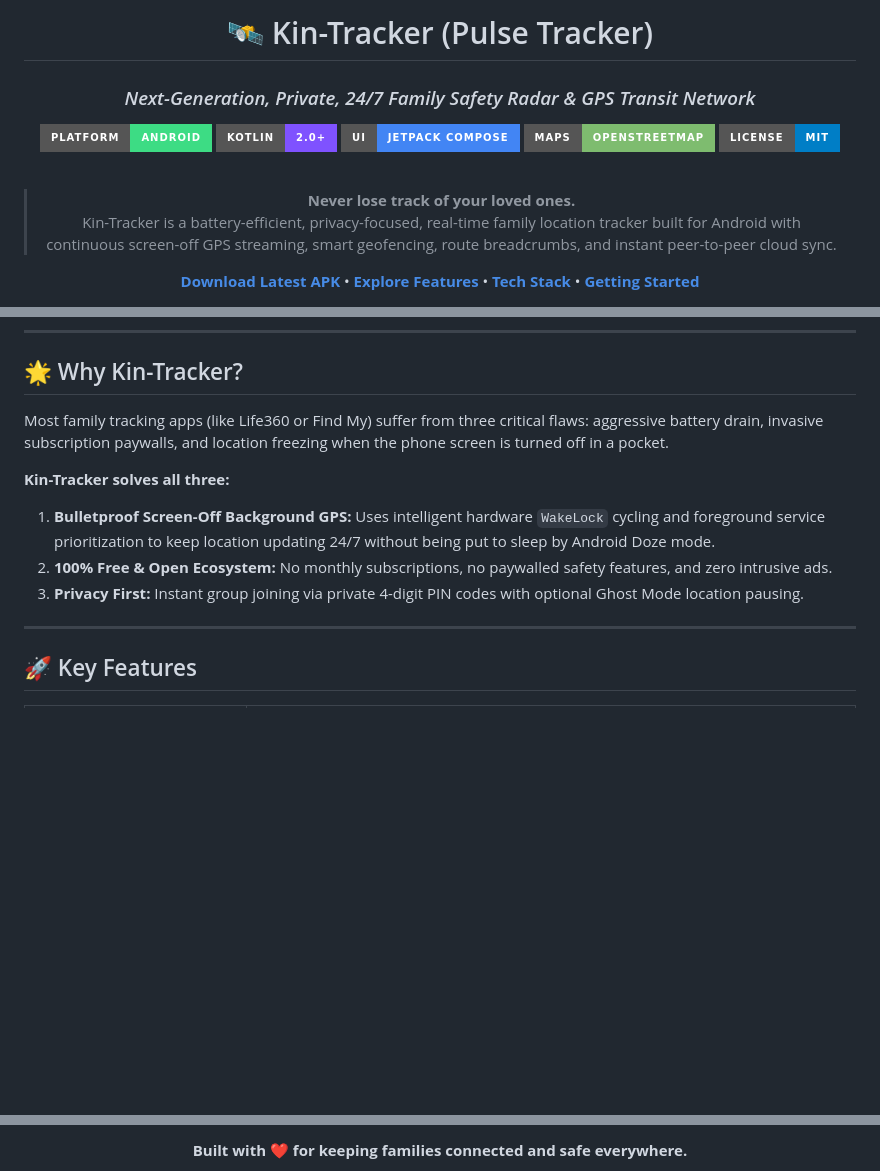
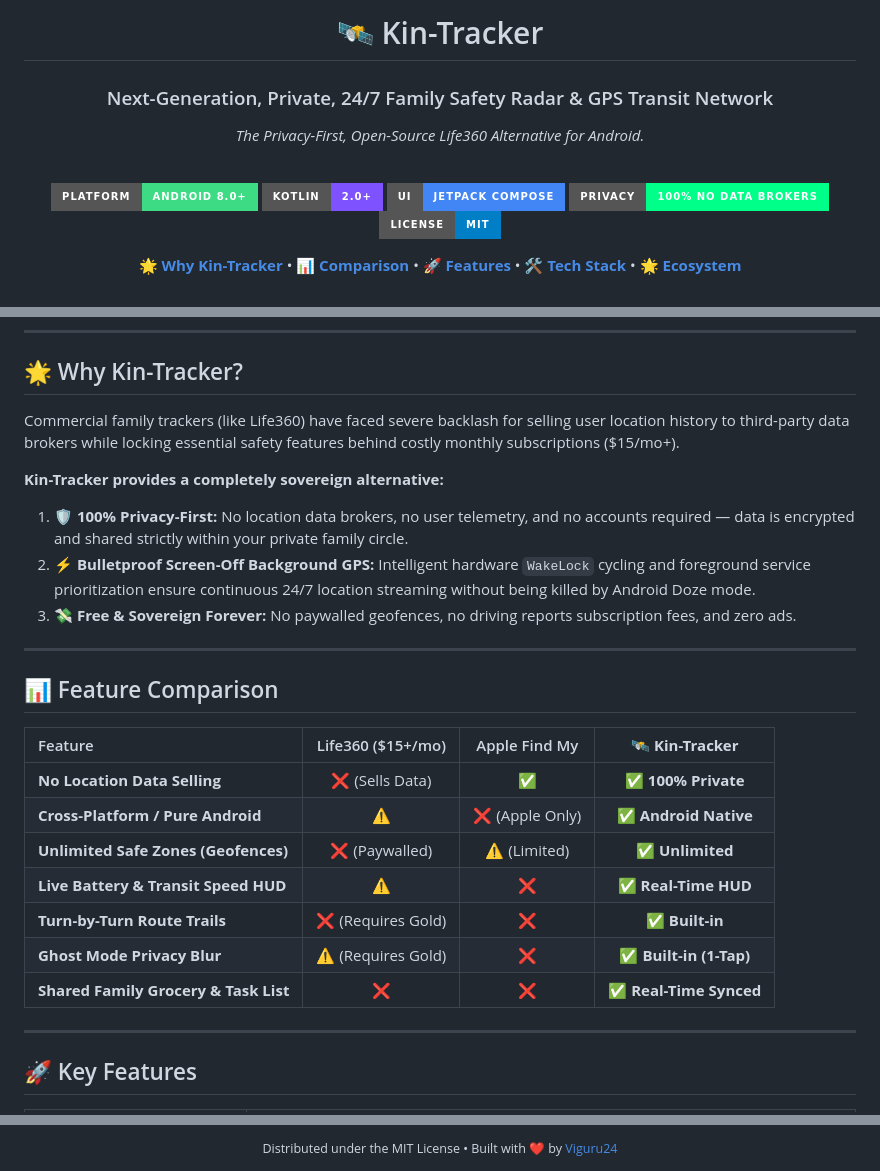
Before and after one commit to Viguru24/Kin-Tracker, a Markdown page: README.md, 3 parts joined by grey strips. Drawn GitHub-style; badges without logos; blank space fills up the shorter version.

```diff
--- a/README.md
+++ b/README.md
@@ -1,20 +1,27 @@
 <div align="center">
 
-# 🛰️ Kin-Tracker (Pulse Tracker)
-### *Next-Generation, Private, 24/7 Family Safety Radar & GPS Transit Network*
+# 🛰️ Kin-Tracker
 
-[![Platform](https://img.shields.io/badge/Platform-Android-3DDC84?style=for-the-badge&logo=android&logoColor=white)](https://android.com)
-[![Kotlin](https://img.shields.io/badge/Kotlin-2.0+-7F52FF?style=for-the-badge&logo=kotlin&logoColor=white)](https://kotlinlang.org)
-[![Jetpack Compose](https://img.shields.io/badge/UI-Jetpack%20Compose-4285F4?style=for-the-badge&logo=jetpackcompose&logoColor=white)](https://developer.android.com/jetpack/compose)
-[![OSMDroid](https://img.shields.io/badge/Maps-OpenStreetMap-7EBC6F?style=for-the-badge&logo=openstreetmap&logoColor=white)](https://osmdroid.github.io/osmdroid/)
-[![License](https://img.shields.io/badge/License-MIT-blue.svg?style=for-the-badge)](LICENSE)
+### Next-Generation, Private, 24/7 Family Safety Radar & GPS Transit Network
+*The Privacy-First, Open-Source Life360 Alternative for Android.*
 
 <br/>
 
-> **Never lose track of your loved ones.**
-> Kin-Tracker is a battery-efficient, privacy-focused, real-time family location tracker built for Android with continuous screen-off GPS streaming, smart geofencing, route breadcrumbs, and instant peer-to-peer cloud sync.
+[![Platform](https://img.shields.io/badge/Platform-Android%208.0%2B-3DDC84?style=for-the-badge&logo=android&logoColor=white)](https://android.com)
+[![Kotlin](https://img.shields.io/badge/Kotlin-2.0+-7F52FF?style=for-the-badge&logo=kotlin&logoColor=white)](https://kotlinlang.org)
+[![UI](https://img.shields.io/badge/UI-Jetpack%20Compose-4285F4?style=for-the-badge&logo=jetpackcompose&logoColor=white)](https://developer.android.com/jetpack/compose)
+[![Privacy First](https://img.shields.io/badge/Privacy-100%25%20No%20Data%20Brokers-00ff88?style=for-the-badge&logo=shield)](https://github.com/Viguru24/Kin-Tracker)
+[![License](https://img.shields.io/badge/License-MIT-blue.svg?style=for-the-badge)](LICENSE)
 
-[**Download Latest APK**](https://github.com/Viguru24/kin-tracker/releases) • [**Explore Features**](#-key-features) • [**Tech Stack**](#-tech-stack--architecture) • [**Getting Started**](#-quick-start--build-guide)
+<p align="center">
+  <a href="#-why-kin-tracker">🌟 <b>Why Kin-Tracker</b></a> •
+  <a href="#-feature-comparison">📊 <b>Comparison</b></a> •
+  <a href="#-key-features">🚀 <b>Features</b></a> •
+  <a href="#-tech-stack--architecture">🛠️ <b>Tech Stack</b></a> •
+  <a href="#-the-ecosystem">🌟 <b>Ecosystem</b></a>
+</p>
+
+</div>
 
 ---
 
@@ -23,11 +28,25 @@
 ## 🌟 Why Kin-Tracker?
 
-Most family tracking apps (like Life360 or Find My) suffer from three critical flaws: aggressive battery drain, invasive subscription paywalls, and location freezing when the phone screen is turned off in a pocket.
+Commercial family trackers (like Life360) have faced severe backlash for selling user location history to third-party data brokers while locking essential safety features behind costly monthly subscriptions ($15/mo+).
 
-**Kin-Tracker solves all three:**
-1. **Bulletproof Screen-Off Background GPS:** Uses intelligent hardware `WakeLock` cycling and foreground service prioritization to keep location updating 24/7 without being put to sleep by Android Doze mode.
-2. **100% Free & Open Ecosystem:** No monthly subscriptions, no paywalled safety features, and zero intrusive ads.
-3. **Privacy First:** Instant group joining via private 4-digit PIN codes with optional Ghost Mode location pausing.
+**Kin-Tracker provides a completely sovereign alternative:**
+1. **🛡️ 100% Privacy-First:** No location data brokers, no user telemetry, and no accounts required — data is encrypted and shared strictly within your private family circle.
+2. **⚡ Bulletproof Screen-Off Background GPS:** Intelligent hardware `WakeLock` cycling and foreground service prioritization ensure continuous 24/7 location streaming without being killed by Android Doze mode.
+3. **💸 Free & Sovereign Forever:** No paywalled geofences, no driving reports subscription fees, and zero ads.
+
+---
+
+## 📊 Feature Comparison
+
+| Feature | Life360 ($15+/mo) | Apple Find My | 🛰️ **Kin-Tracker** |
+| :--- | :---: | :---: | :---: |
+| **No Location Data Selling** | ❌ (Sells Data) | ✅ | **✅ 100% Private** |
+| **Cross-Platform / Pure Android** | ⚠️ | ❌ (Apple Only) | **✅ Android Native** |
+| **Unlimited Safe Zones (Geofences)** | ❌ (Paywalled) | ⚠️ (Limited) | **✅ Unlimited** |
+| **Live Battery & Transit Speed HUD** | ⚠️ | ❌ | **✅ Real-Time HUD** |
+| **Turn-by-Turn Route Trails** | ❌ (Requires Gold) | ❌ | **✅ Built-in** |
+| **Ghost Mode Privacy Blur** | ⚠️ (Requires Gold) | ❌ | **✅ Built-in (1-Tap)** |
+| **Shared Family Grocery & Task List** | ❌ | ❌ | **✅ Real-Time Synced** |
 
 ---
 
@@ -121,5 +108,3 @@ Distributed under the MIT License. See [LICENSE](LICENSE) for more information.
 <div align="center">
-
-**Built with ❤️ for keeping families connected and safe everywhere.**
-
+  <sub>Distributed under the MIT License • Built with ❤️ by <a href="https://github.com/Viguru24">Viguru24</a></sub>
 </div>
```
Also changed, not shown: other parts of README.md (+11 -45 lines).
